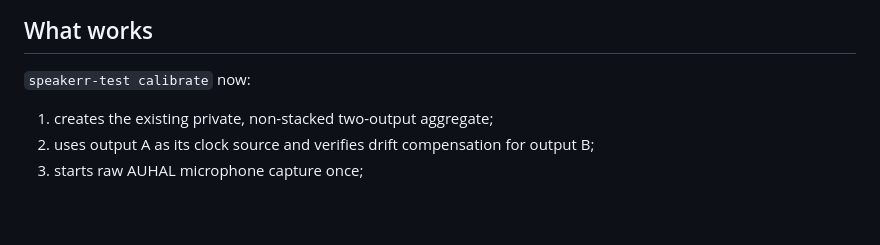
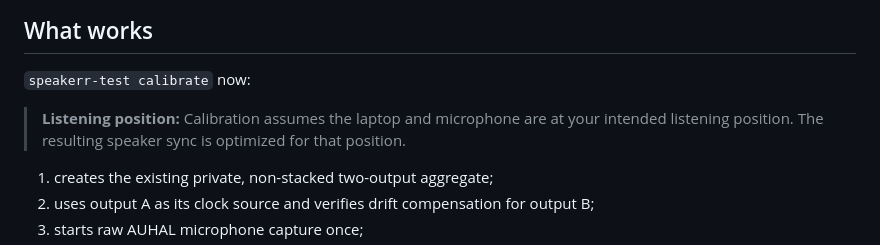
Before and after one commit to brimell/speakerr, a Markdown page: docs/PHASE_2_5.md, the part around the change. GitHub-like rendering; blank space fills up the shorter version.

Commit message:
Document sync listening position
Co-authored-by: Copilot <223556219+Copilot@users.noreply.github.com>

```diff
--- a/docs/PHASE_2_5.md
+++ b/docs/PHASE_2_5.md
@@ -5,6 +5,8 @@ Status: implemented and hardware-tested on 4 September 2026.
 ## What works
 
 `speakerr-test calibrate` now:
+
+> **Listening position:** Calibration assumes the laptop and microphone are at your intended listening position. The resulting speaker sync is optimized for that position.
 
 1. creates the existing private, non-stacked two-output aggregate;
 2. uses output A as its clock source and verifies drift compensation for output B;
```
